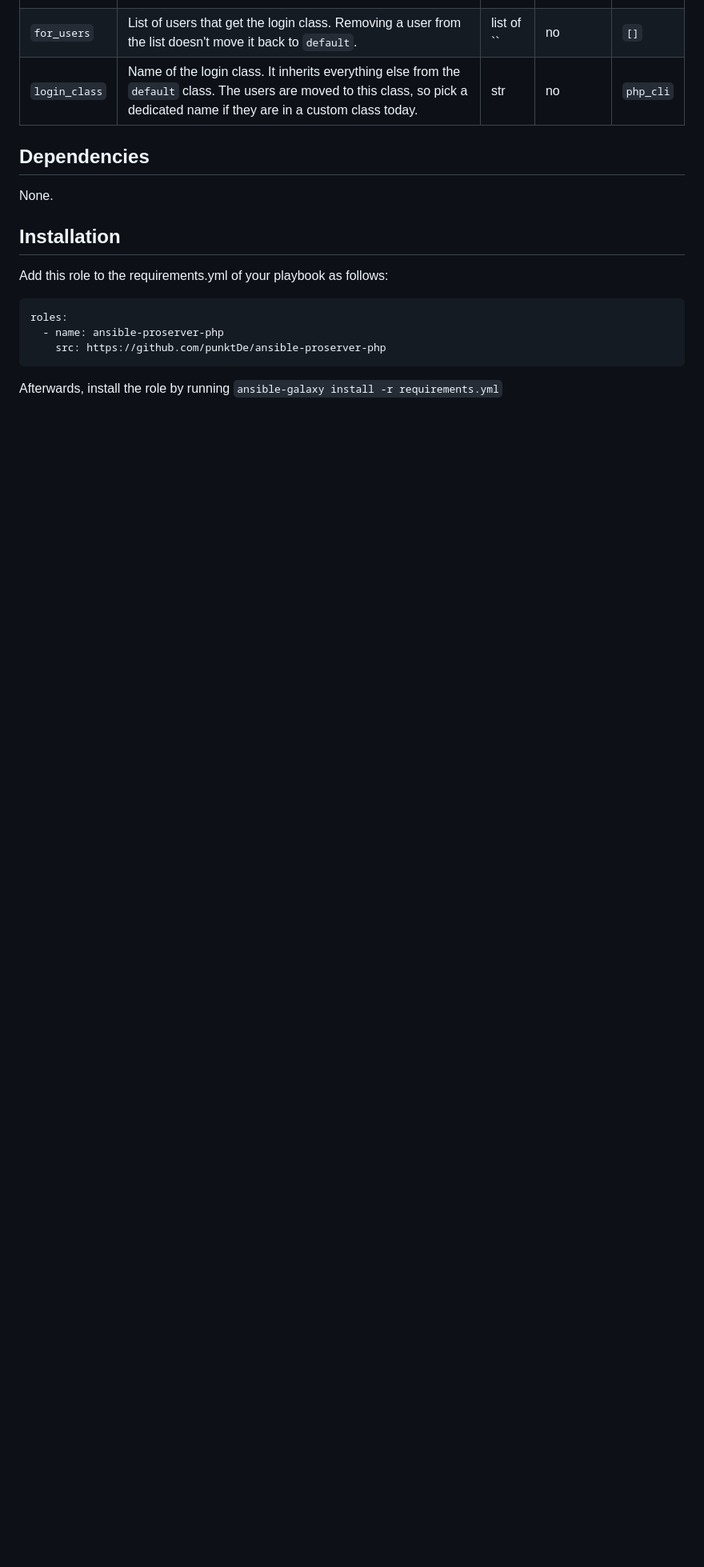
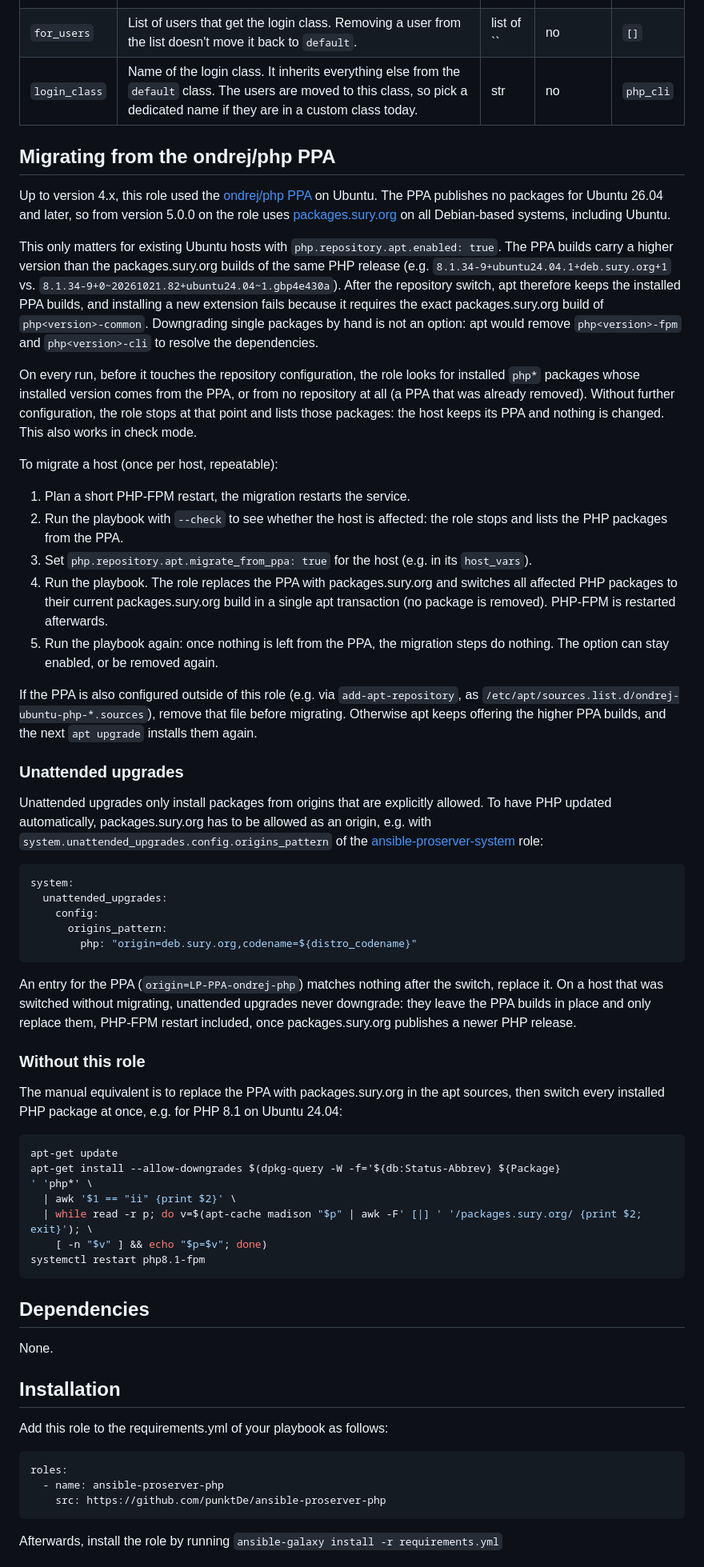
Before and after one commit to punktDe/ansible-proserver-php, a Markdown page: README.md, the part around one of its changes. Shown at 80% size. Rendered like a GitHub page; blank space fills up the shorter version.

Commit message:
chore: Generate README.md

````diff
--- a/README.md
+++ b/README.md
@@ -106,6 +107,74 @@ Apart from `php.version` (on a Debian-based system), you probably shouldn't chan
 | `for_users` | List of users that get the login class. Removing a user from the list doesn't move it back to `default`. | list of `` | no | `[]` |
 | `login_class` | Name of the login class. It inherits everything else from the `default` class. The users are moved to this class, so pick a dedicated name if they are in a custom class today. | str | no | `php_cli` |
 
+## Migrating from the ondrej/php PPA
+
+Up to version 4.x, this role used the [ondrej/php PPA](https://launchpad.net/~ondrej/+archive/ubuntu/php) on Ubuntu.
+The PPA publishes no packages for Ubuntu 26.04 and later, so from version 5.0.0 on the role uses
+[packages.sury.org](https://packages.sury.org/php/) on all Debian-based systems, including Ubuntu.
+
+This only matters for existing Ubuntu hosts with `php.repository.apt.enabled: true`. The PPA builds carry a higher
+version than the packages.sury.org builds of the same PHP release (e.g. `8.1.34-9+ubuntu24.04.1+deb.sury.org+1`
+vs. `8.1.34-9+0~20261021.82+ubuntu24.04~1.gbp4e430a`). After the repository switch, apt therefore keeps the
+installed PPA builds, and installing a new extension fails because it requires the exact packages.sury.org
+build of `php<version>-common`. Downgrading single packages by hand is not an option: apt would remove
+`php<version>-fpm` and `php<version>-cli` to resolve the dependencies.
+
+On every run, before it touches the repository configuration, the role looks for installed `php*` packages
+whose installed version comes from the PPA, or from no repository at all (a PPA that was already removed).
+Without further configuration, the role stops at that point and lists those packages: the host keeps its PPA and
+nothing is changed. This also works in check mode.
+
+To migrate a host (once per host, repeatable):
+
+1. Plan a short PHP-FPM restart, the migration restarts the service.
+2. Run the playbook with `--check` to see whether the host is affected: the role stops and lists the PHP
+   packages from the PPA.
+3. Set `php.repository.apt.migrate_from_ppa: true` for the host (e.g. in its `host_vars`).
+4. Run the playbook. The role replaces the PPA with packages.sury.org and switches all affected PHP packages to
+   their current packages.sury.org build in a single apt transaction (no package is removed). PHP-FPM is
+   restarted afterwards.
+5. Run the playbook again: once nothing is left from the PPA, the migration steps do nothing. The option can
+   stay enabled, or be removed again.
+
+If the PPA is also configured outside of this role (e.g. via `add-apt-repository`, as
+`/etc/apt/sources.list.d/ondrej-ubuntu-php-*.sources`), remove that file before migrating. Otherwise apt keeps
+offering the higher PPA builds, and the next `apt upgrade` installs them again.
+
+### Unattended upgrades
+
+Unattended upgrades only install packages from origins that are explicitly allowed. To have PHP updated
+automatically, packages.sury.org has to be allowed as an origin, e.g. with
+`system.unattended_upgrades.config.origins_pattern` of the
+[ansible-proserver-system](https://github.com/punktDe/ansible-proserver-system) role:
+
+```yaml
+system:
+  unattended_upgrades:
+    config:
+      origins_pattern:
+        php: "origin=deb.sury.org,codename=${distro_codename}"
+```
+
+An entry for the PPA (`origin=LP-PPA-ondrej-php`) matches nothing after the switch, replace it. On a host that
+was switched without migrating, unattended upgrades never downgrade: they leave the PPA builds in place and
+only replace them, PHP-FPM restart included, once packages.sury.org publishes a newer PHP release.
+
+### Without this role
+
+The manual equivalent is to replace the PPA with packages.sury.org in the apt sources, then switch every
+installed PHP package at once, e.g. for PHP 8.1 on Ubuntu 24.04:
+
+```sh
+apt-get update
+apt-get install --allow-downgrades $(dpkg-query -W -f='${db:Status-Abbrev} ${Package}
+' 'php*' \
+  | awk '$1 == "ii" {print $2}' \
+  | while read -r p; do v=$(apt-cache madison "$p" | awk -F' [|] ' '/packages.sury.org/ {print $2; exit}'); \
+    [ -n "$v" ] && echo "$p=$v"; done)
+systemctl restart php8.1-fpm
+```
+
 ## Dependencies
 None.
 
````
Also changed, not shown: other parts of README.md (+2 -1 lines).
